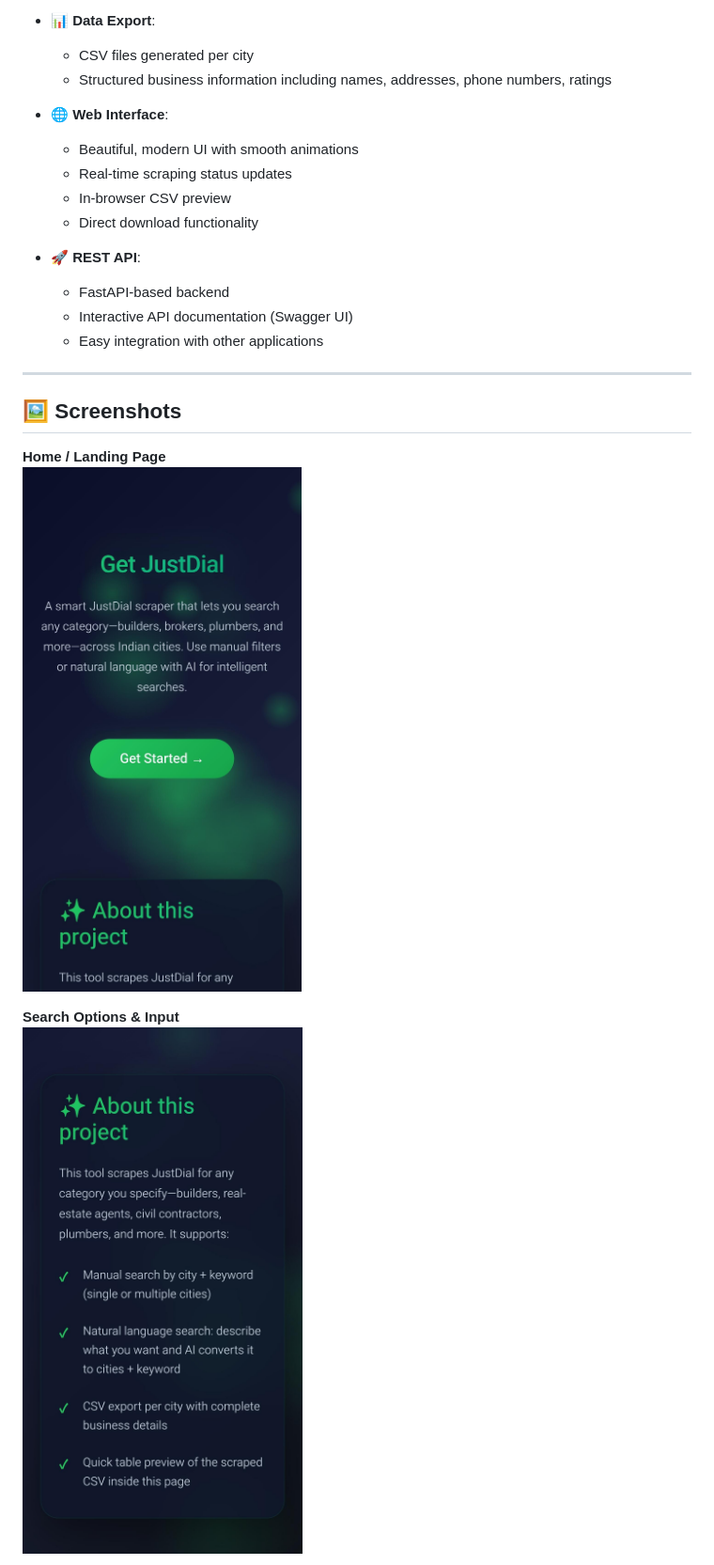
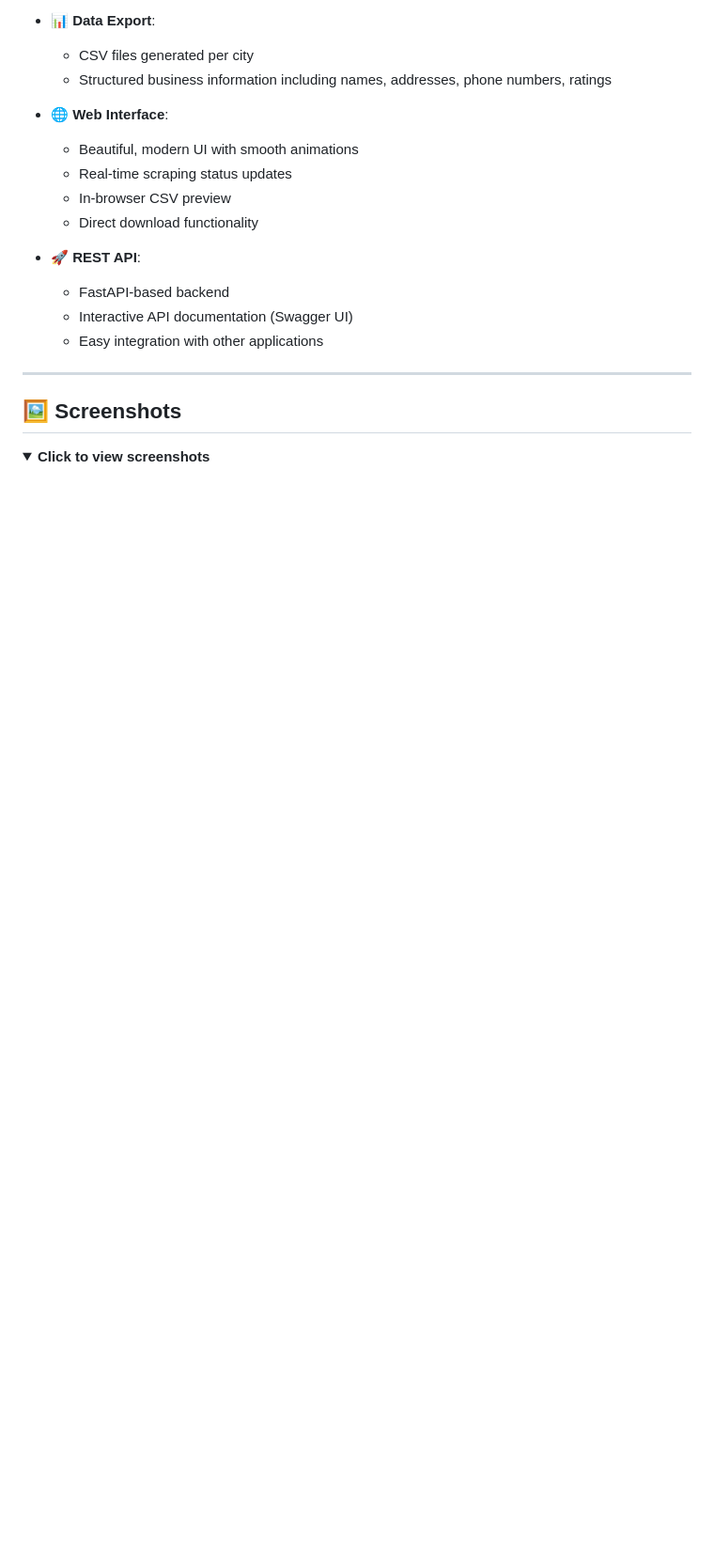
Before and after one commit to Prashanth-TechAI/Get-Justdial, a Markdown page: README.md, the part around one of its changes. Shown at 94% size. Drawn GitHub-style; folded sections open; blank space fills up the shorter version.

Commit message:
updated images

```diff
--- a/README.md
+++ b/README.md
@@ -37,9 +37,8 @@ A powerful and intelligent JustDial web scraper that extracts business data usin
 
 ## 🖼️ Screenshots
 
-**Home / Landing Page**
-![Home / Landing Page](images/Media.jpeg)
+<details>
+<summary><strong>Click to view screenshots</strong></summary>
 
-**Search Options & Input**
-![Search Options & Input](images/Media1.jpeg)
+<br>
 
```
Also changed, not shown: other parts of README.md (+47 -10 lines).
